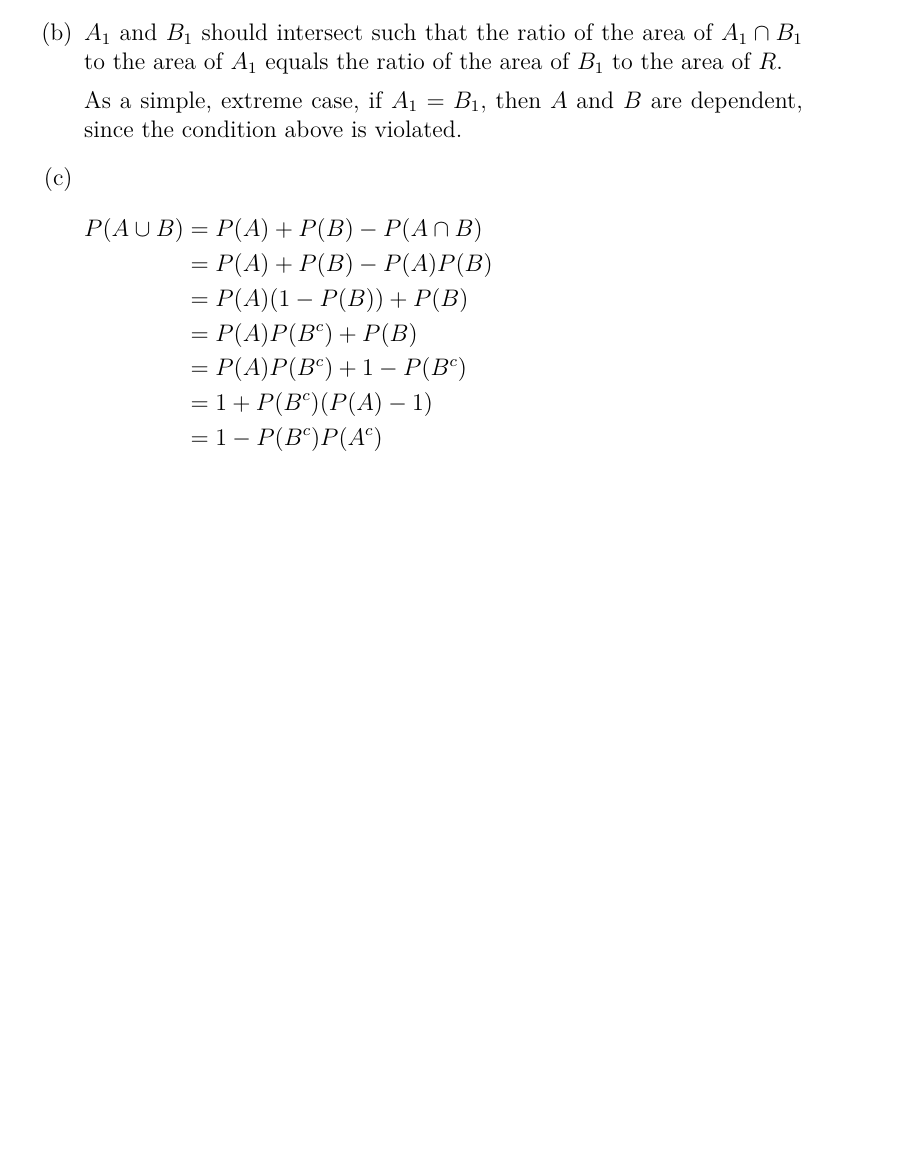
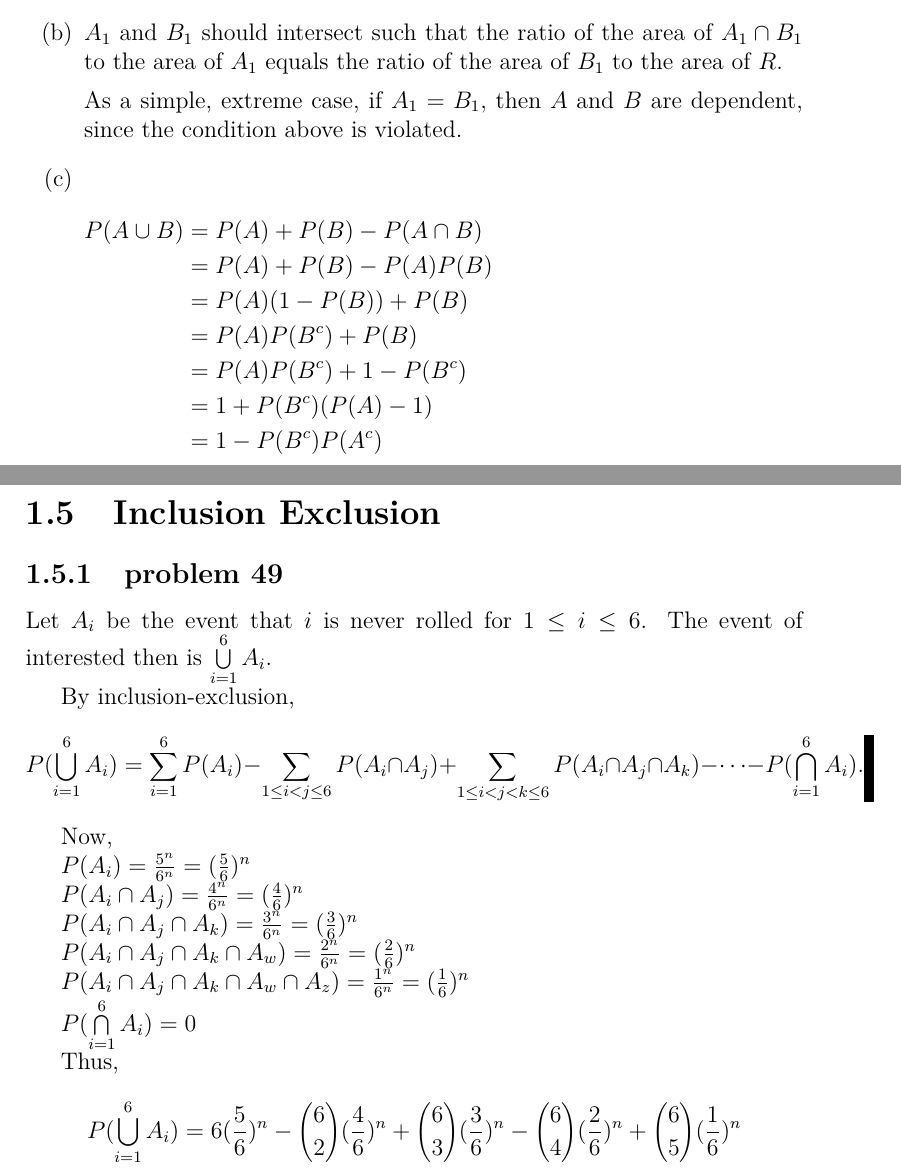
Before and after one commit to fifthist/Introduction-To-Probability-Blitzstein-Solutions, a LaTeX book (src/index.tex, which reads src/chapters/1/sections/inclusion_exclusion/index.tex, src/chapters/1/sections/inclusion_exclusion/problems/49.tex): part of page 20 of 20 before the commit and two parts of pages 20 and 21 of 21 after it, the two joined at a grey line, cut so that both start at the same text, the shorter picture padded with empty space. Compiled offline with pdfLaTeX.

Commit message:
Writeup problem 49 of chapter 1 section inclusion exclusion

```diff
--- /dev/null
+++ b/src/chapters/1/sections/inclusion_exclusion/index.tex
@@ -0,0 +1,4 @@
+\section{Inclusion Exclusion}
+
+\subsection{problem 49}
+\input{problems/49}
--- /dev/null
+++ b/src/chapters/1/sections/inclusion_exclusion/problems/49.tex
@@ -0,0 +1,23 @@
+Let $A_{i}$ be the event that $i$ is never rolled for $1 \leq i \leq 6$.
+The event of interested then is $\bigcup\limits_{i=1}^{6}A_{i}.$
+
+By inclusion-exclusion,
+$$P(\bigcup\limits_{i=1}^{6}A_{i}) = \sum_{i=1}^{6}P(A_{i}) - \sum_{1 \leq i < j \leq 6}P(A_{i} \cap A_{j}) + \sum_{1 \leq i < j < k \leq 6}P(A_{i} \cap A_{j} \cap A_{k}) - \cdots - P(\bigcap\limits_{i=1}^{6}A_{i}).$$
+
+Now,
+
+
+$P(A_{i}) = \frac{5^{n}}{6^{n}} = (\frac{5}{6})^{n}$
+
+$P(A_{i} \cap A_{j}) = \frac{4^{n}}{6^{n}} = (\frac{4}{6})^{n}$
+
+$P(A_{i} \cap A_{j} \cap A_{k}) = \frac{3^{n}}{6^{n}} = (\frac{3}{6})^{n}$
+
+$P(A_{i} \cap A_{j} \cap A_{k} \cap A_{w}) = \frac{2^{n}}{6^{n}} = (\frac{2}{6})^{n}$
+
+$P(A_{i} \cap A_{j} \cap A_{k} \cap A_{w} \cap A_{z}) = \frac{1^{n}}{6^{n}} = (\frac{1}{6})^{n}$
+
+$P(\bigcap\limits_{i=1}^{6}A_{i}) = 0$
+
+Thus,
+$$P(\bigcup\limits_{i=1}^{6}A_{i}) = 6(\frac{5}{6})^{n} - \binom{6}{2}(\frac{4}{6})^{n} + \binom{6}{3}(\frac{3}{6})^{n} - \binom{6}{4}(\frac{2}{6})^{n} + \binom{6}{5}(\frac{1}{6})^{n}$$
```
Also changed, not shown: src/chapters/1/index.tex (+1 -0 lines).
